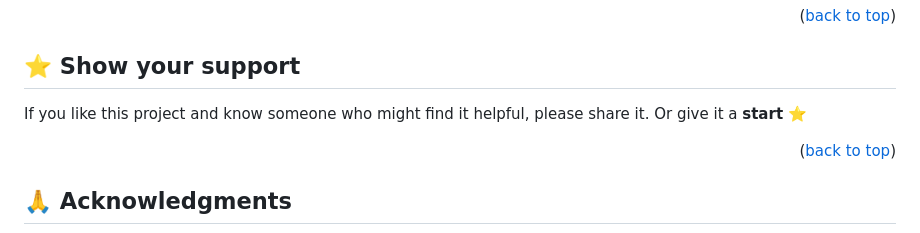
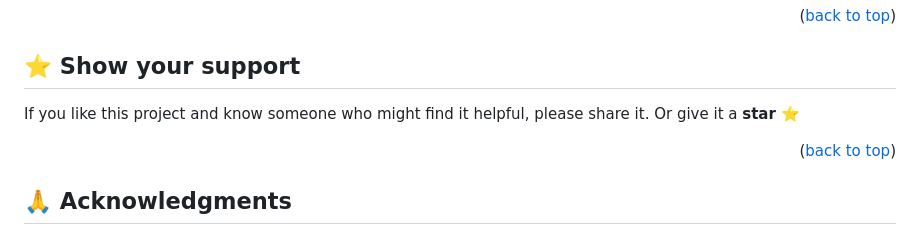
Before and after one commit to Ruthmy/TodoListApp, a Markdown page: README.md, the part around the change. GitHub-like rendering.

Commit message:
Fixed a typo in the README file

```diff
--- a/README.md
+++ b/README.md
@@ -190,7 +190,7 @@ Feel free to check the [issues page](../../issues/).
 ## ⭐️ Show your support <a name="support"></a>
 
 If you like this project and know someone who might find it helpful, please share it.
-Or give it a **start** ⭐️
+Or give it a **star** ⭐️
 
 
 
```
